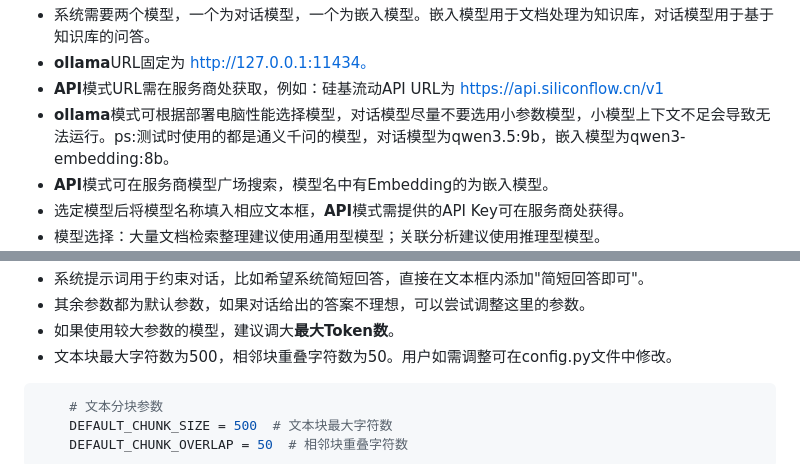
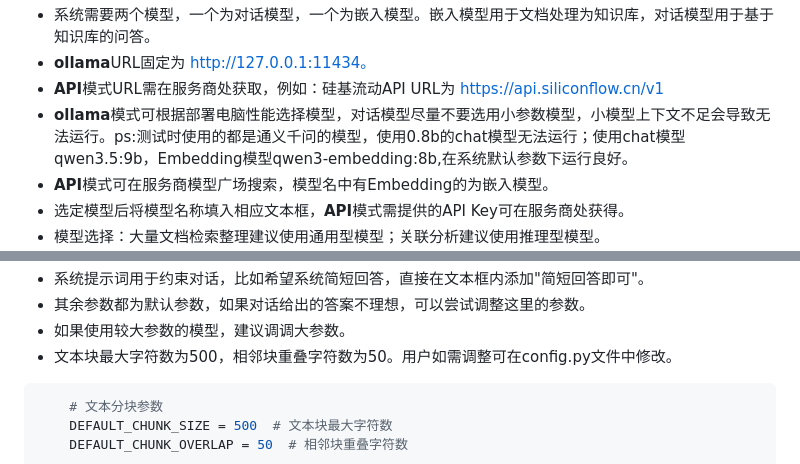
Before and after one commit to s2n5tkcf4q-coder/ragbox, a Markdown page: README.md, 2 parts joined by grey strips. GitHub-like rendering.

````diff
--- a/README.md
+++ b/README.md
@@ -68,14 +68,14 @@ app.run(host='0.0.0.0', port=8080, debug=False)
 - 系统需要两个模型，一个为对话模型，一个为嵌入模型。嵌入模型用于文档处理为知识库，对话模型用于基于知识库的问答。
 - **ollama**URL固定为 http://127.0.0.1:11434。
 - **API**模式URL需在服务商处获取，例如：硅基流动API URL为 https://api.siliconflow.cn/v1
-- **ollama**模式可根据部署电脑性能选择模型，对话模型尽量不要选用小参数模型，小模型上下文不足会导致无法运行。ps:测试时使用的都是通义千问的模型，对话模型为qwen3.5:9b，嵌入模型为qwen3-embedding:8b。
+- **ollama**模式可根据部署电脑性能选择模型，对话模型尽量不要选用小参数模型，小模型上下文不足会导致无法运行。ps:测试时使用的都是通义千问的模型，使用0.8b的chat模型无法运行；使用chat模型qwen3.5:9b，Embedding模型qwen3-embedding:8b,在系统默认参数下运行良好。
 - **API**模式可在服务商模型广场搜索，模型名中有Embedding的为嵌入模型。
 - 选定模型后将模型名称填入相应文本框，**API**模式需提供的API Key可在服务商处获得。
 - 模型选择：大量文档检索整理建议使用通用型模型；关联分析建议使用推理型模型。
 ![系统设置](/static/img/settings2.png)
 - 系统提示词用于约束对话，比如希望系统简短回答，直接在文本框内添加"简短回答即可"。
 - 其余参数都为默认参数，如果对话给出的答案不理想，可以尝试调整这里的参数。
-- 如果使用较大参数的模型，建议调大**最大Token数**。
+- 如果使用较大参数的模型，建议调调大参数。
 - 文本块最大字符数为500，相邻块重叠字符数为50。用户如需调整可在config.py文件中修改。
 ```python
     # 文本分块参数
````
